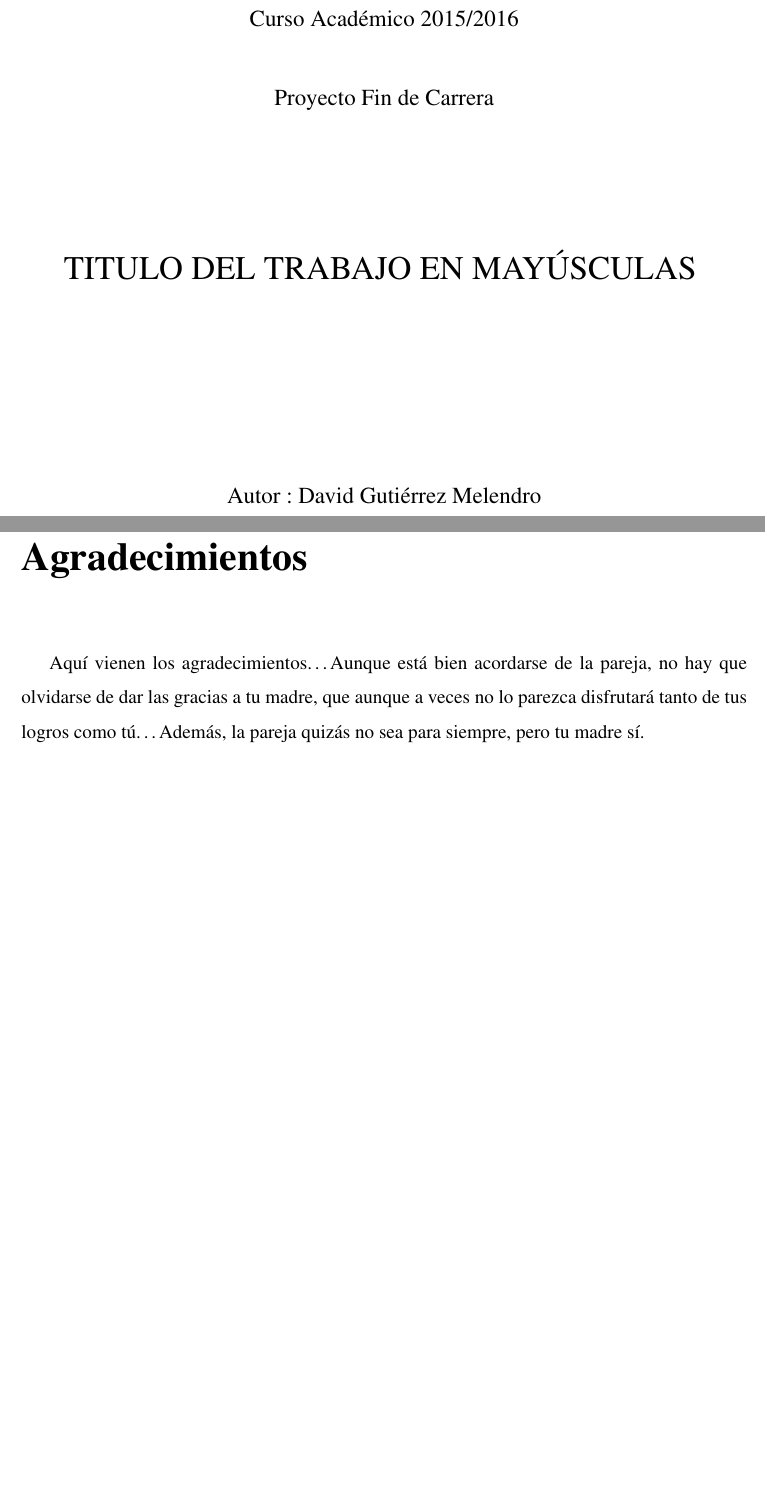
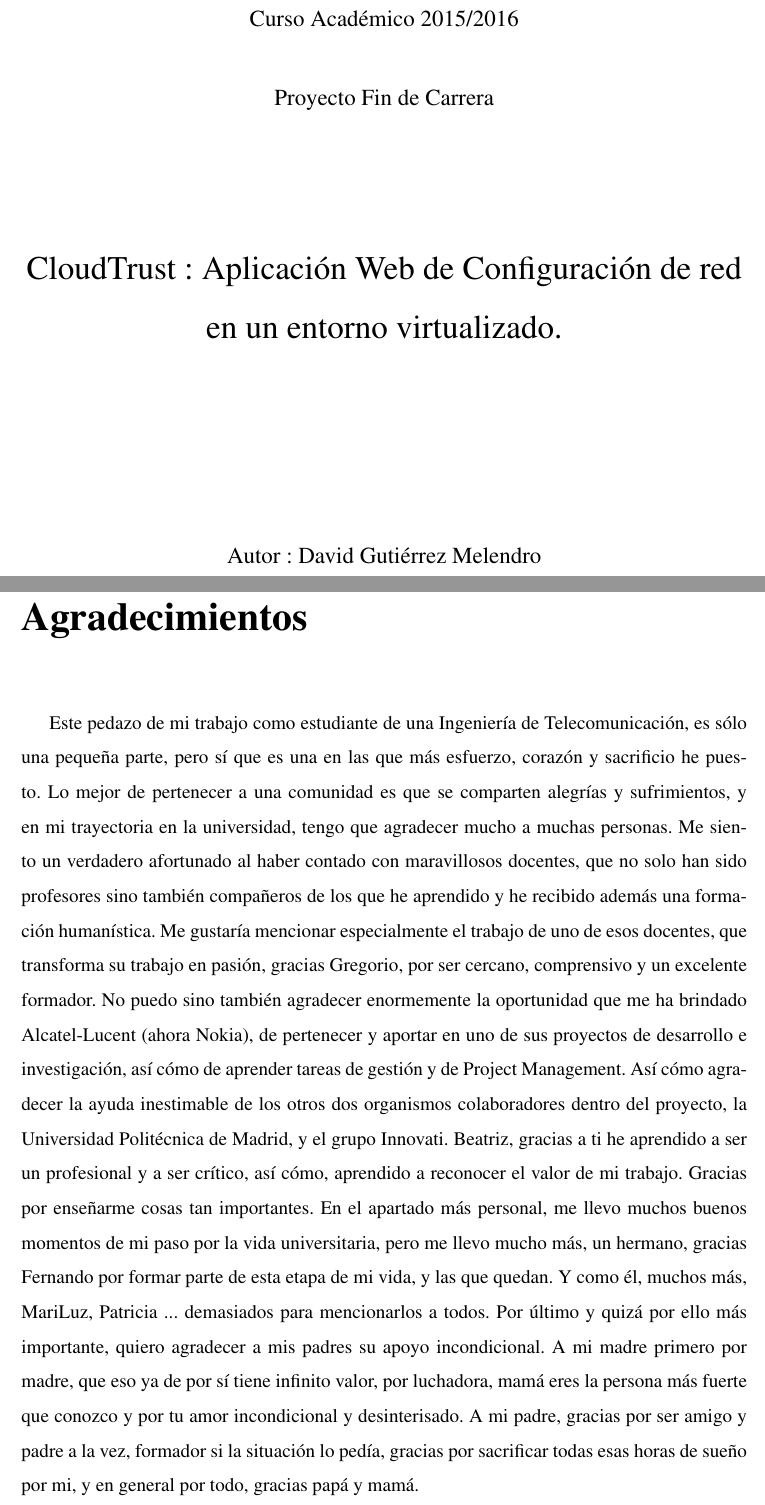
Before and after one commit to DavidGutierrezMelendro/PFC-David-Gutierrez, a LaTeX book (memoria_urjc.tex): two parts of pages 1 and 5 of 80 before the commit and two parts of pages 1 and 4 of 77 after it, joined at a grey line, cut so that both start at the same text, the shorter picture padded with empty space. Compiled offline with pdfLaTeX; the source files are stored in an older character set and shown here as Unicode.

Commit message:
acabados agradecimientos, y objetivos, comenzando conclusiones

```diff
--- a/memoria_urjc.tex
+++ b/memoria_urjc.tex
@@ -78,8 +76,7 @@ Proyecto Fin de Carrera
 \vspace{2.5cm}
 
 \LARGE
-TITULO DEL TRABAJO EN MAYÚSCULAS
-\vspace{4cm}
+CloudTrust : Aplicación Web de Configuración de red en un entorno virtualizado.\vspace{4cm}
 
 \large
 Autor : David Gutiérrez Melendro \\
@@ -109,10 +105,17 @@ mi familia / mi abuelo / mi abuela}
 %\addcontentsline{toc}{chapter}{Agradecimientos} % si queremos que aparezca en el índice
 \markboth{AGRADECIMIENTOS}{AGRADECIMIENTOS} % encabezado
 
-Aquí vienen los agradecimientos\ldots Aunque está bien acordarse de la pareja,
-no hay que olvidarse de dar las gracias a tu madre, que aunque a veces no lo
-parezca disfrutará tanto de tus logros como tú\ldots Además, la pareja quizás
-no sea para siempre, pero tu madre sí.
+Este pedazo de mi trabajo como estudiante de una Ingeniería de Telecomunicación, es sólo una pequeña parte, pero sí que es una en las que más esfuerzo, corazón y sacrificio he puesto.
+Lo mejor de pertenecer a una comunidad es que se comparten alegrías y sufrimientos, y en mi trayectoria en la universidad, tengo que agradecer mucho a muchas personas.
+Me siento un verdadero afortunado al haber contado con maravillosos docentes, que no solo han sido profesores sino también compañeros de los que he aprendido y he recibido además una formación humanística.
+Me gustaría mencionar especialmente el trabajo de uno de esos docentes, que transforma su trabajo en pasión, gracias Gregorio, por ser cercano, comprensivo y un excelente formador.
+No puedo sino también agradecer enormemente la oportunidad que me ha brindado Alcatel-Lucent (ahora Nokia), de pertenecer y aportar en uno de sus proyectos de desarrollo e investigación, así cómo de aprender tareas de gestión y de Project Management.
+Así cómo agradecer la ayuda inestimable de los otros dos organismos colaboradores dentro del proyecto, la Universidad Politécnica de Madrid, y el grupo Innovati.
+Beatriz, gracias a ti he aprendido a ser un profesional y a ser crítico, así cómo, aprendido a reconocer el valor de mi trabajo. Gracias por enseñarme cosas tan importantes.
+En el apartado más personal, me llevo muchos buenos momentos de mi paso por la vida universitaria, pero me llevo mucho más, un hermano, gracias Fernando por formar parte de esta etapa de mi vida, y las que quedan. Y como él, muchos más, MariLuz, Patricia ... demasiados para mencionarlos a todos.
+Por último y quizá por ello más importante, quiero agradecer a mis padres su apoyo incondicional. A mi madre primero por madre, que eso ya de por sí tiene infinito valor, por luchadora, mamá eres la persona más fuerte que conozco y por tu amor incondicional y desinterisado. A mi padre, gracias por ser amigo y padre a la vez, formador si la situación lo pedía, gracias por sacrificar todas esas horas de sueño por mi, y en general por todo, gracias papá y mamá.
+
+
 
 %%%%%%%%%%%%%%%%%%%%%%%%%%%%%%%%%%%%%%%%%%%%%%%%%%%%%%%%%%%%%%%%%%%%%%%%%%%%%%%%
 %%%% Resumen
```
Also changed, not shown: memoria_urjc.pdf, memoria_urjc.tex (43 more changed lines), 5 other files.
